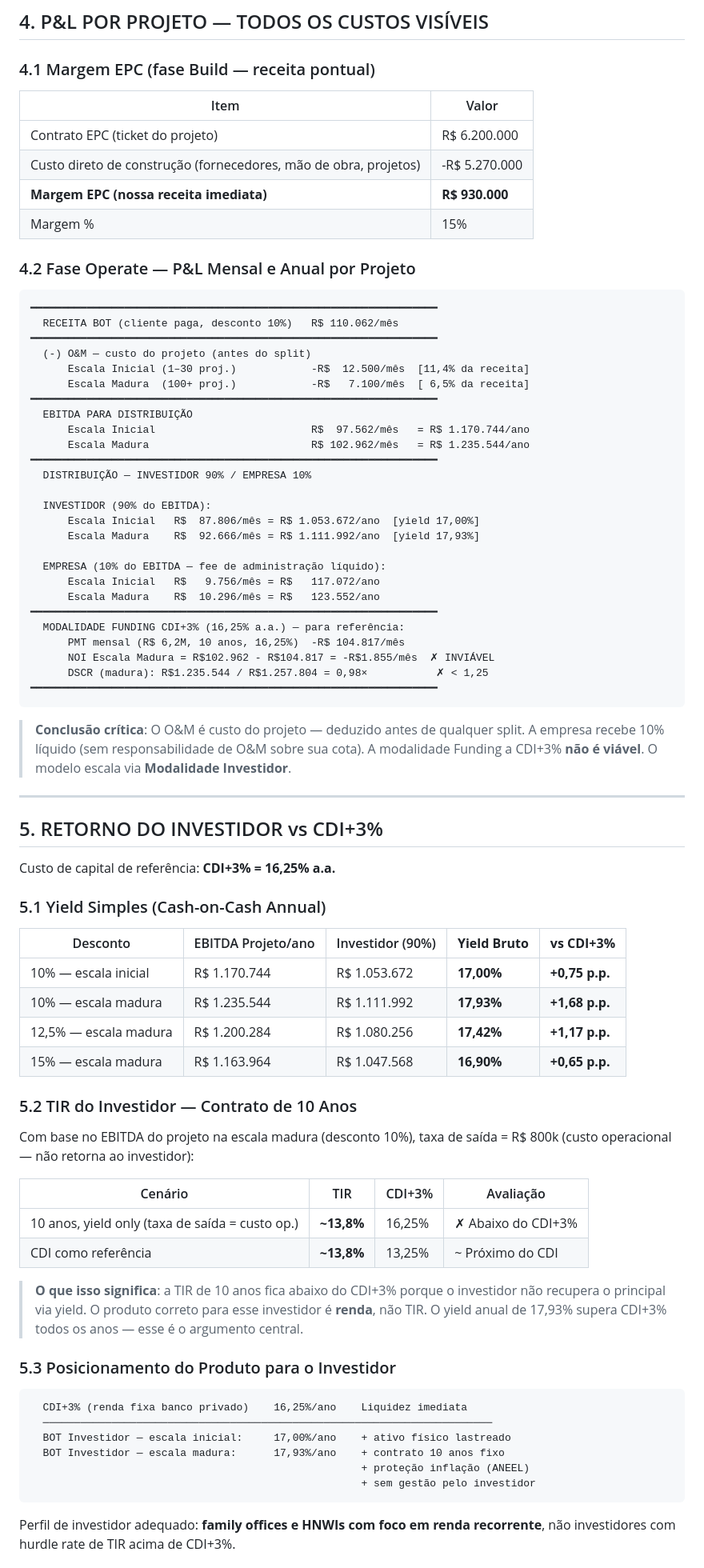
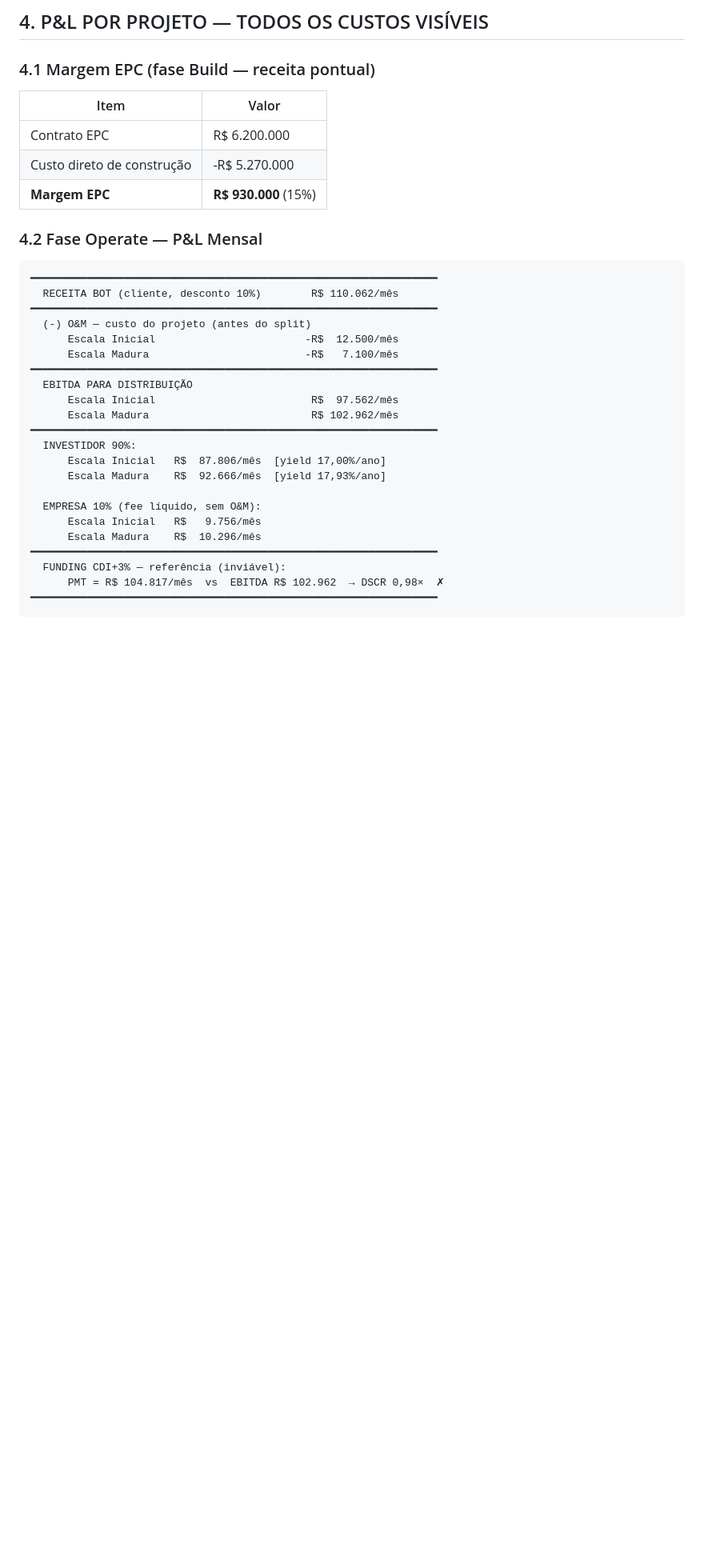
Before and after one commit to julianoper-creator/BessSimulator, a Markdown page: docs/plano-de-negocios-crescimento-7-anos.md, the part around one of its changes. Shown at 80% size. Rendered like a GitHub page; blank space fills up the shorter version.

````diff
--- a/docs/plano-de-negocios-crescimento-7-anos.md
+++ b/docs/plano-de-negocios-crescimento-7-anos.md
@@ -98,86 +87,32 @@ Custos da estrutura corporativa, independentes do número de projetos ativos.
 
 | Item | Valor |
 |------|-------|
-| Contrato EPC (ticket do projeto) | R$ 6.200.000 |
-| Custo direto de construção (fornecedores, mão de obra, projetos) | -R$ 5.270.000 |
-| **Margem EPC (nossa receita imediata)** | **R$ 930.000** |
-| Margem % | 15% |
+| Contrato EPC | R$ 6.200.000 |
+| Custo direto de construção | -R$ 5.270.000 |
+| **Margem EPC** | **R$ 930.000** (15%) |
 
-### 4.2 Fase Operate — P&L Mensal e Anual por Projeto
+### 4.2 Fase Operate — P&L Mensal
 
 ```
 ━━━━━━━━━━━━━━━━━━━━━━━━━━━━━━━━━━━━━━━━━━━━━━━━━━━━━━━━━━━━━━━━━
-  RECEITA BOT (cliente paga, desconto 10%)   R$ 110.062/mês
+  RECEITA BOT (cliente, desconto 10%)        R$ 110.062/mês
 ━━━━━━━━━━━━━━━━━━━━━━━━━━━━━━━━━━━━━━━━━━━━━━━━━━━━━━━━━━━━━━━━━
   (-) O&M — custo do projeto (antes do split)
-      Escala Inicial (1–30 proj.)            -R$  12.500/mês  [11,4% da receita]
-      Escala Madura  (100+ proj.)            -R$   7.100/mês  [ 6,5% da receita]
+      Escala Inicial                        -R$  12.500/mês
+      Escala Madura                         -R$   7.100/mês
 ━━━━━━━━━━━━━━━━━━━━━━━━━━━━━━━━━━━━━━━━━━━━━━━━━━━━━━━━━━━━━━━━━
   EBITDA PARA DISTRIBUIÇÃO
-      Escala Inicial                         R$  97.562/mês   = R$ 1.170.744/ano
-      Escala Madura                          R$ 102.962/mês   = R$ 1.235.544/ano
+      Escala Inicial                         R$  97.562/mês
+      Escala Madura                          R$ 102.962/mês
 ━━━━━━━━━━━━━━━━━━━━━━━━━━━━━━━━━━━━━━━━━━━━━━━━━━━━━━━━━━━━━━━━━
-  DISTRIBUIÇÃO — INVESTIDOR 90% / EMPRESA 10%
+  INVESTIDOR 90%:
+      Escala Inicial   R$  87.806/mês  [yield 17,00%/ano]
+      Escala Madura    R$  92.666/mês  [yield 17,93%/ano]
 
-  INVESTIDOR (90% do EBITDA):
-      Escala Inicial   R$  87.806/mês = R$ 1.053.672/ano  [yield 17,00%]
-      Escala Madura    R$  92.666/mês = R$ 1.111.992/ano  [yield 17,93%]
-
-  EMPRESA (10% do EBITDA — fee de administração líquido):
-      Escala Inicial   R$   9.756/mês = R$   117.072/ano
-      Escala Madura    R$  10.296/mês = R$   123.552/ano
+  EMPRESA 10% (fee líquido, sem O&M):
+      Escala Inicial   R$   9.756/mês
+      Escala Madura    R$  10.296/mês
 ━━━━━━━━━━━━━━━━━━━━━━━━━━━━━━━━━━━━━━━━━━━━━━━━━━━━━━━━━━━━━━━━━
-  MODALIDADE FUNDING CDI+3% (16,25% a.a.) — para referência:
-      PMT mensal (R$ 6,2M, 10 anos, 16,25%)  -R$ 104.817/mês
-      NOI Escala Madura = R$102.962 - R$104.817 = -R$1.855/mês  ✗ INVIÁVEL
-      DSCR (madura): R$1.235.544 / R$1.257.804 = 0,98×           ✗ < 1,25
+  FUNDING CDI+3% — referência (inviável):
+      PMT = R$ 104.817/mês  vs  EBITDA R$ 102.962  → DSCR 0,98×  ✗
 ━━━━━━━━━━━━━━━━━━━━━━━━━━━━━━━━━━━━━━━━━━━━━━━━━━━━━━━━━━━━━━━━━
-```
-
-> **Conclusão crítica**: O O&M é custo do projeto — deduzido antes de qualquer split.
-> A empresa recebe 10% líquido (sem responsabilidade de O&M sobre sua cota).
-> A modalidade Funding a CDI+3% **não é viável**. O modelo escala via **Modalidade Investidor**.
-
----
-
-## 5. RETORNO DO INVESTIDOR vs CDI+3%
-
-Custo de capital de referência: **CDI+3% = 16,25% a.a.**
-
-### 5.1 Yield Simples (Cash-on-Cash Annual)
-
-| Desconto | EBITDA Projeto/ano | Investidor (90%) | **Yield Bruto** | **vs CDI+3%** |
-|---------|-------------------|-----------------|-----------------|---------------|
-| 10% — escala inicial | R$ 1.170.744 | R$ 1.053.672 | **17,00%** | **+0,75 p.p.** |
-| 10% — escala madura | R$ 1.235.544 | R$ 1.111.992 | **17,93%** | **+1,68 p.p.** |
-| 12,5% — escala madura | R$ 1.200.284 | R$ 1.080.256 | **17,42%** | **+1,17 p.p.** |
-| 15% — escala madura | R$ 1.163.964 | R$ 1.047.568 | **16,90%** | **+0,65 p.p.** |
-
-### 5.2 TIR do Investidor — Contrato de 10 Anos
-
-Com base no EBITDA do projeto na escala madura (desconto 10%),
-taxa de saída = R$ 800k (custo operacional — não retorna ao investidor):
-
-| Cenário | TIR | CDI+3% | Avaliação |
-|---------|-----|--------|-----------|
-| 10 anos, yield only (taxa de saída = custo op.) | **~13,8%** | 16,25% | ✗ Abaixo do CDI+3% |
-| CDI como referência | **~13,8%** | 13,25% | ~ Próximo do CDI |
-
-> **O que isso significa**: a TIR de 10 anos fica abaixo do CDI+3% porque o investidor
-> não recupera o principal via yield. O produto correto para esse investidor é **renda**,
-> não TIR. O yield anual de 17,93% supera CDI+3% todos os anos — esse é o argumento central.
-
-### 5.3 Posicionamento do Produto para o Investidor
-
-```
-  CDI+3% (renda fixa banco privado)    16,25%/ano    Liquidez imediata
-  ────────────────────────────────────────────────────────────────────────
-  BOT Investidor — escala inicial:     17,00%/ano    + ativo físico lastreado
-  BOT Investidor — escala madura:      17,93%/ano    + contrato 10 anos fixo
-                                                     + proteção inflação (ANEEL)
-                                                     + sem gestão pelo investidor
-```
-
-Perfil de investidor adequado: **family offices e HNWIs com foco em renda recorrente**,
-não investidores com hurdle rate de TIR acima de CDI+3%.
-
````
Also changed, not shown: other parts of docs/plano-de-negocios-crescimento-7-anos.md (+312 -297 lines).
